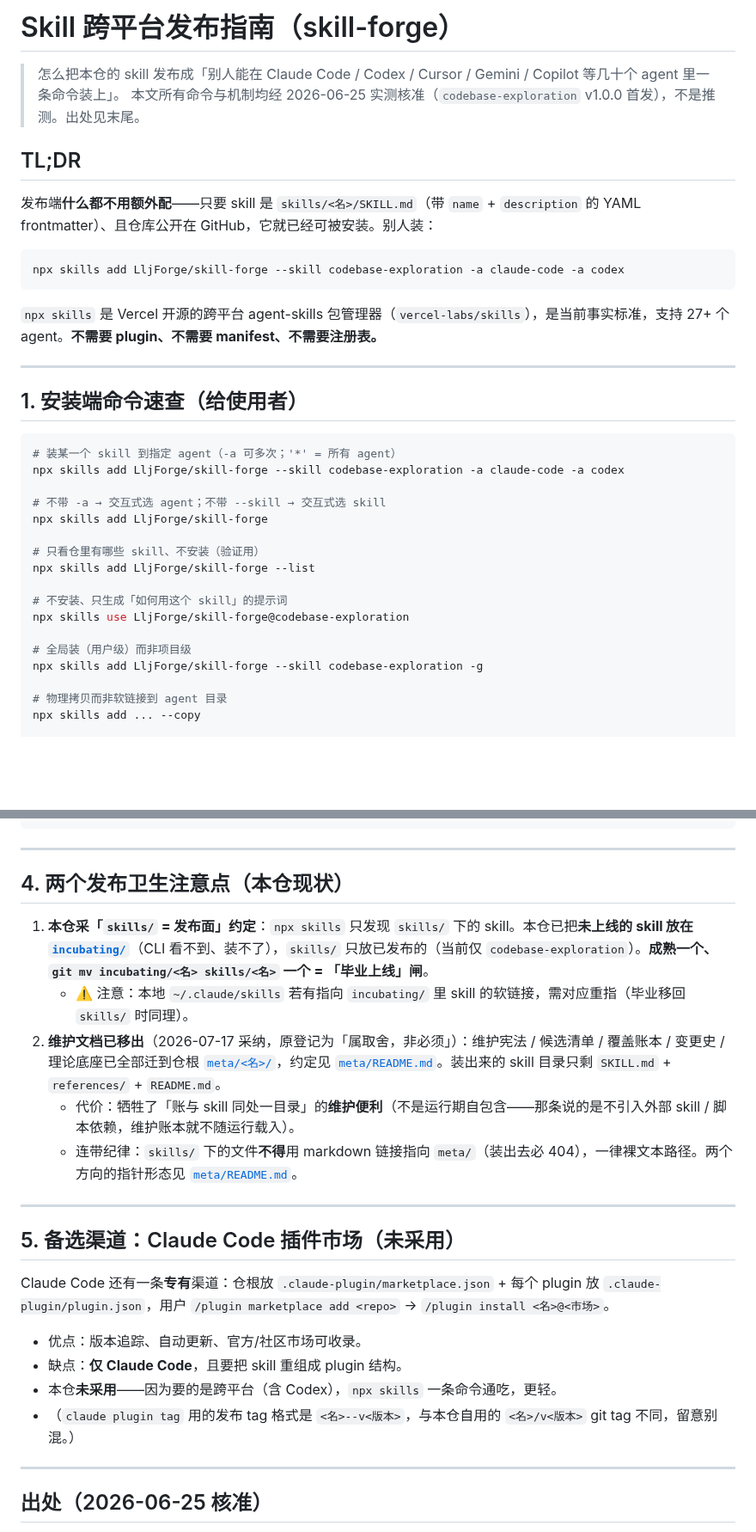
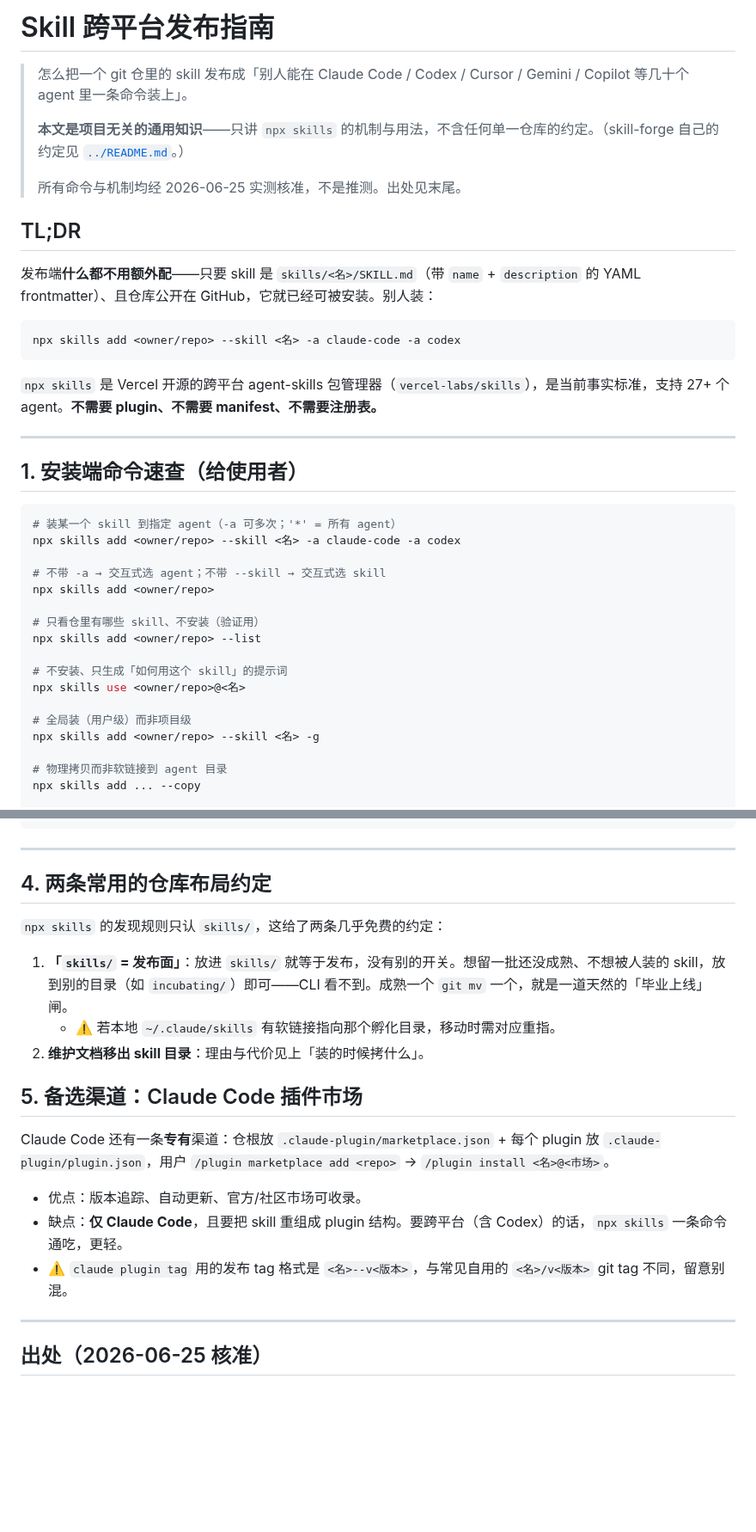
Before and after one commit to LljForge/skill-forge, a Markdown page: docs/skill-跨平台发布指南.md, 2 parts joined by grey strips. Shown at 86% size. Rendered like a GitHub page; blank space fills up the shorter version.

````diff
--- a/docs/skill-跨平台发布指南.md
+++ b/docs/skill-跨平台发布指南.md
@@ -1,14 +1,17 @@
-# Skill 跨平台发布指南（skill-forge）
+# Skill 跨平台发布指南
 
-> 怎么把本仓的 skill 发布成「别人能在 Claude Code / Codex / Cursor / Gemini / Copilot 等几十个 agent 里一条命令装上」。
-> 本文所有命令与机制均经 2026-06-25 实测核准（`codebase-exploration` v1.0.0 首发），不是推测。出处见末尾。
+> 怎么把一个 git 仓里的 skill 发布成「别人能在 Claude Code / Codex / Cursor / Gemini / Copilot 等几十个 agent 里一条命令装上」。
+>
+> **本文是项目无关的通用知识**——只讲 `npx skills` 的机制与用法，不含任何单一仓库的约定。（skill-forge 自己的约定见 [`../README.md`](../README.md)。）
+>
+> 所有命令与机制均经 2026-06-25 实测核准，不是推测。出处见末尾。
 
 ## TL;DR
 
 发布端**什么都不用额外配**——只要 skill 是 `skills/<名>/SKILL.md`（带 `name` + `description` 的 YAML frontmatter）、且仓库公开在 GitHub，它就已经可被安装。别人装：
 
 ```bash
-npx skills add LljForge/skill-forge --skill codebase-exploration -a claude-code -a codex
+npx skills add <owner/repo> --skill <名> -a claude-code -a codex
 ```
 
 `npx skills` 是 Vercel 开源的跨平台 agent-skills 包管理器（`vercel-labs/skills`），是当前事实标准，支持 27+ 个 agent。**不需要 plugin、不需要 manifest、不需要注册表。**
@@ -19,19 +22,19 @@ npx skills add LljForge/skill-forge --skill codebase-exploration -a claude-code
 
 ```bash
 # 装某一个 skill 到指定 agent（-a 可多次；'*' = 所有 agent）
-npx skills add LljForge/skill-forge --skill codebase-exploration -a claude-code -a codex
+npx skills add <owner/repo> --skill <名> -a claude-code -a codex
 
 # 不带 -a → 交互式选 agent；不带 --skill → 交互式选 skill
-npx skills add LljForge/skill-forge
+npx skills add <owner/repo>
 
 # 只看仓里有哪些 skill、不安装（验证用）
-npx skills add LljForge/skill-forge --list
+npx skills add <owner/repo> --list
 
 # 不安装、只生成「如何用这个 skill」的提示词
-npx skills use LljForge/skill-forge@codebase-exploration
+npx skills use <owner/repo>@<名>
 
 # 全局装（用户级）而非项目级
-npx skills add LljForge/skill-forge --skill codebase-exploration -g
+npx skills add <owner/repo> --skill <名> -g
 
 # 物理拷贝而非软链接到 agent 目录
 npx skills add ... --copy
@@ -87,24 +96,21 @@ cd / && rm -rf /tmp/probe
 
 ---
 
-## 4. 两个发布卫生注意点（本仓现状）
+## 4. 两条常用的仓库布局约定
 
-1. **本仓采「`skills/` = 发布面」约定**：`npx skills` 只发现 `skills/` 下的 skill。本仓已把**未上线的 skill 放在 [`incubating/`](../incubating/)**（CLI 看不到、装不了），`skills/` 只放已发布的（当前仅 `codebase-exploration`）。**成熟一个、`git mv incubating/<名> skills/<名>` 一个 = 「毕业上线」闸**。
-   - ⚠️ 注意：本地 `~/.claude/skills` 若有指向 `incubating/` 里 skill 的软链接，需对应重指（毕业移回 `skills/` 时同理）。
-2. **维护文档已移出**（2026-07-17 采纳，原登记为「属取舍，非必须」）：维护宪法 / 候选清单 / 覆盖账本 / 变更史 / 理论底座已全部迁到仓根 [`meta/<名>/`](../meta/)，约定见 [`meta/README.md`](../meta/README.md)。装出来的 skill 目录只剩 `SKILL.md` + `references/` + `README.md`。
-   - 代价：牺牲了「账与 skill 同处一目录」的**维护便利**（不是运行期自包含——那条说的是不引入外部 skill / 脚本依赖，维护账本就不随运行载入）。
-   - 连带纪律：`skills/` 下的文件**不得**用 markdown 链接指向 `meta/`（装出去必 404），一律裸文本路径。两个方向的指针形态见 [`meta/README.md`](../meta/README.md)。
+`npx skills` 的发现规则只认 `skills/`，这给了两条几乎免费的约定：
 
----
+1. **「`skills/` = 发布面」**：放进 `skills/` 就等于发布，没有别的开关。想留一批还没成熟、不想被人装的 skill，放到别的目录（如 `incubating/`）即可——CLI 看不到。成熟一个 `git mv` 一个，就是一道天然的「毕业上线」闸。
+   - ⚠️ 若本地 `~/.claude/skills` 有软链接指向那个孵化目录，移动时需对应重指。
+2. **维护文档移出 skill 目录**：理由与代价见上「装的时候拷什么」。
 
-## 5. 备选渠道：Claude Code 插件市场（未采用）
+## 5. 备选渠道：Claude Code 插件市场
 
 Claude Code 还有一条**专有**渠道：仓根放 `.claude-plugin/marketplace.json` + 每个 plugin 放 `.claude-plugin/plugin.json`，用户 `/plugin marketplace add <repo>` → `/plugin install <名>@<市场>`。
 
 - 优点：版本追踪、自动更新、官方/社区市场可收录。
-- 缺点：**仅 Claude Code**，且要把 skill 重组成 plugin 结构。
-- 本仓**未采用**——因为要的是跨平台（含 Codex），`npx skills` 一条命令通吃，更轻。
-- （`claude plugin tag` 用的发布 tag 格式是 `<名>--v<版本>`，与本仓自用的 `<名>/v<版本>` git tag 不同，留意别混。）
+- 缺点：**仅 Claude Code**，且要把 skill 重组成 plugin 结构。要跨平台（含 Codex）的话，`npx skills` 一条命令通吃，更轻。
+- ⚠️ `claude plugin tag` 用的发布 tag 格式是 `<名>--v<版本>`，与常见自用的 `<名>/v<版本>` git tag 不同，留意别混。
 
 ---
 
````
Also changed, not shown: other parts of docs/skill-跨平台发布指南.md (+9 -3 lines), README.md (added, +53 -0 lines).
